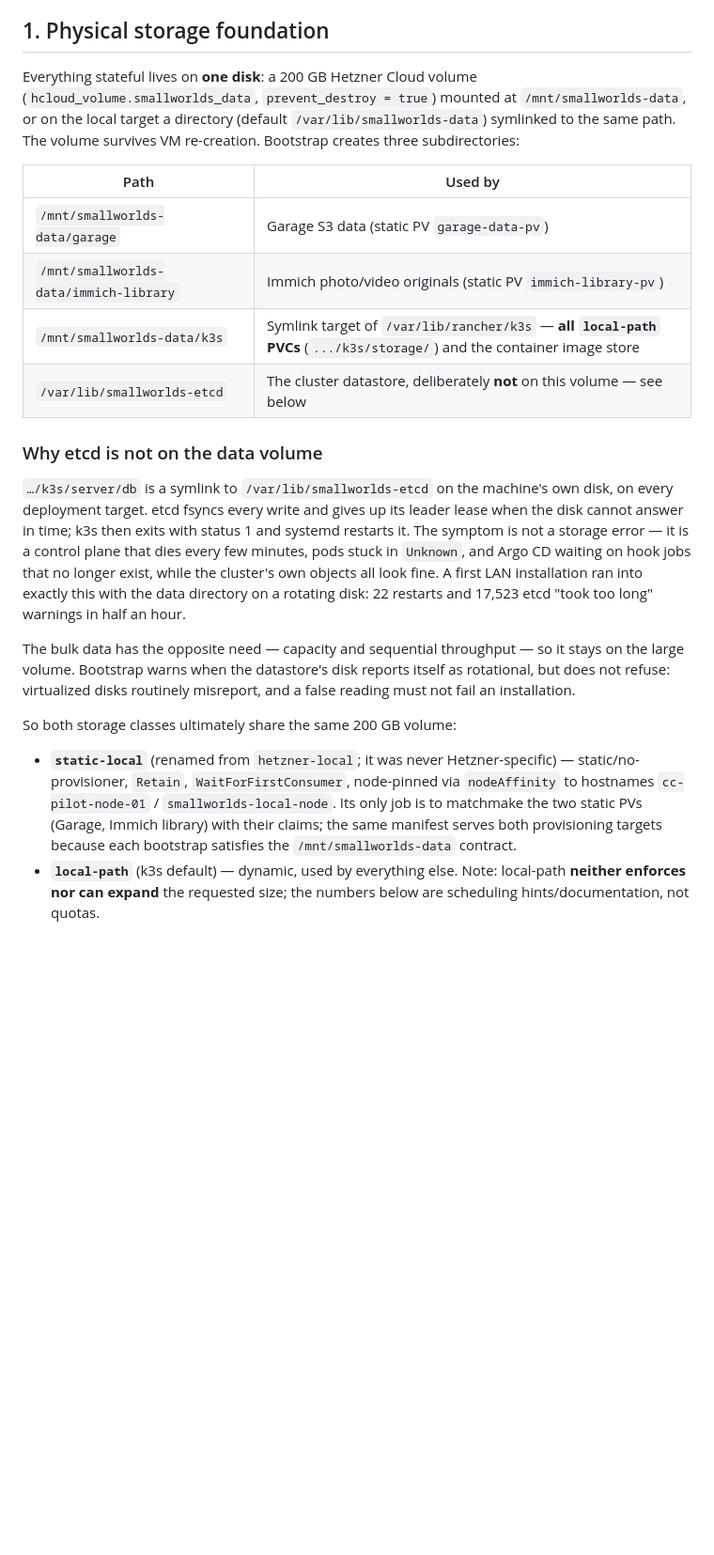
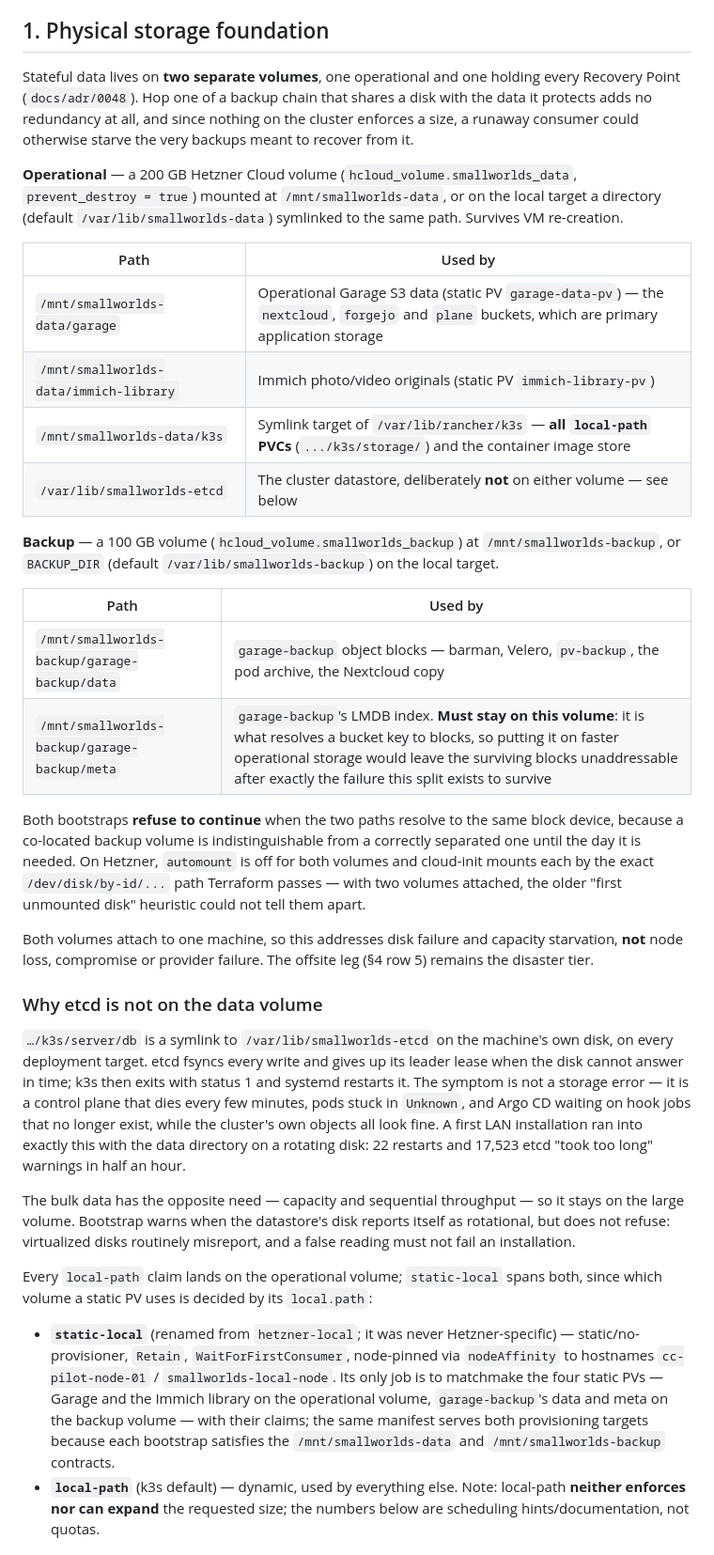
Before and after one commit to stephan271/smallworlds, a Markdown page: doc/storage-and-backup.md, the part around one of its changes. Shown at 94% size. Rendered like a GitHub page; blank space fills up the shorter version.

```diff
--- a/doc/storage-and-backup.md
+++ b/doc/storage-and-backup.md
@@ -11,18 +11,43 @@ sovereignty layer on top of the backup chain described here — not implemented)
 
 ## 1. Physical storage foundation
 
-Everything stateful lives on **one disk**: a 200 GB Hetzner Cloud volume
+Stateful data lives on **two separate volumes**, one operational and one holding
+every Recovery Point (`docs/adr/0048`). Hop one of a backup chain that shares a
+disk with the data it protects adds no redundancy at all, and since nothing on
+the cluster enforces a size, a runaway consumer could otherwise starve the very
+backups meant to recover from it.
+
+**Operational** — a 200 GB Hetzner Cloud volume
 (`hcloud_volume.smallworlds_data`, `prevent_destroy = true`) mounted at
 `/mnt/smallworlds-data`, or on the local target a directory (default
-`/var/lib/smallworlds-data`) symlinked to the same path. The volume survives VM
-re-creation. Bootstrap creates three subdirectories:
+`/var/lib/smallworlds-data`) symlinked to the same path. Survives VM re-creation.
 
 | Path | Used by |
 |---|---|
-| `/mnt/smallworlds-data/garage` | Garage S3 data (static PV `garage-data-pv`) |
+| `/mnt/smallworlds-data/garage` | Operational Garage S3 data (static PV `garage-data-pv`) — the `nextcloud`, `forgejo` and `plane` buckets, which are primary application storage |
 | `/mnt/smallworlds-data/immich-library` | Immich photo/video originals (static PV `immich-library-pv`) |
 | `/mnt/smallworlds-data/k3s` | Symlink target of `/var/lib/rancher/k3s` — **all `local-path` PVCs** (`.../k3s/storage/`) and the container image store |
-| `/var/lib/smallworlds-etcd` | The cluster datastore, deliberately **not** on this volume — see below |
+| `/var/lib/smallworlds-etcd` | The cluster datastore, deliberately **not** on either volume — see below |
+
+**Backup** — a 100 GB volume (`hcloud_volume.smallworlds_backup`) at
+`/mnt/smallworlds-backup`, or `BACKUP_DIR` (default
+`/var/lib/smallworlds-backup`) on the local target.
+
+| Path | Used by |
+|---|---|
+| `/mnt/smallworlds-backup/garage-backup/data` | `garage-backup` object blocks — barman, Velero, `pv-backup`, the pod archive, the Nextcloud copy |
+| `/mnt/smallworlds-backup/garage-backup/meta` | `garage-backup`'s LMDB index. **Must stay on this volume**: it is what resolves a bucket key to blocks, so putting it on faster operational storage would leave the surviving blocks unaddressable after exactly the failure this split exists to survive |
+
+Both bootstraps **refuse to continue** when the two paths resolve to the same
+block device, because a co-located backup volume is indistinguishable from a
+correctly separated one until the day it is needed. On Hetzner, `automount` is
+off for both volumes and cloud-init mounts each by the exact
+`/dev/disk/by-id/...` path Terraform passes — with two volumes attached, the
+older "first unmounted disk" heuristic could not tell them apart.
+
+Both volumes attach to one machine, so this addresses disk failure and capacity
+starvation, **not** node loss, compromise or provider failure. The offsite leg
+(§4 row 5) remains the disaster tier.
 
 ### Why etcd is not on the data volume
 
@@ -41,14 +66,17 @@ stays on the large volume. Bootstrap warns when the datastore's disk reports
 itself as rotational, but does not refuse: virtualized disks routinely
 misreport, and a false reading must not fail an installation.
 
-So both storage classes ultimately share the same 200 GB volume:
+Every `local-path` claim lands on the operational volume; `static-local` spans
+both, since which volume a static PV uses is decided by its `local.path`:
 
 - **`static-local`** (renamed from `hetzner-local`; it was never Hetzner-specific) —
   static/no-provisioner, `Retain`, `WaitForFirstConsumer`, node-pinned via
   `nodeAffinity` to hostnames `cc-pilot-node-01` / `smallworlds-local-node`. Its only
-  job is to matchmake the two static PVs (Garage, Immich library) with their claims;
-  the same manifest serves both provisioning targets because each bootstrap satisfies
-  the `/mnt/smallworlds-data` contract.
+  job is to matchmake the four static PVs — Garage and the Immich library on the
+  operational volume, `garage-backup`'s data and meta on the backup volume — with
+  their claims; the same manifest serves both provisioning targets because each
+  bootstrap satisfies the `/mnt/smallworlds-data` and `/mnt/smallworlds-backup`
+  contracts.
 - **`local-path`** (k3s default) — dynamic, used by everything else. Note: local-path
   **neither enforces nor can expand** the requested size; the numbers below are
   scheduling hints/documentation, not quotas.
```
Also changed, not shown: other parts of doc/storage-and-backup.md (+26 -10 lines), doc/bases.md (+12 -1 lines).
